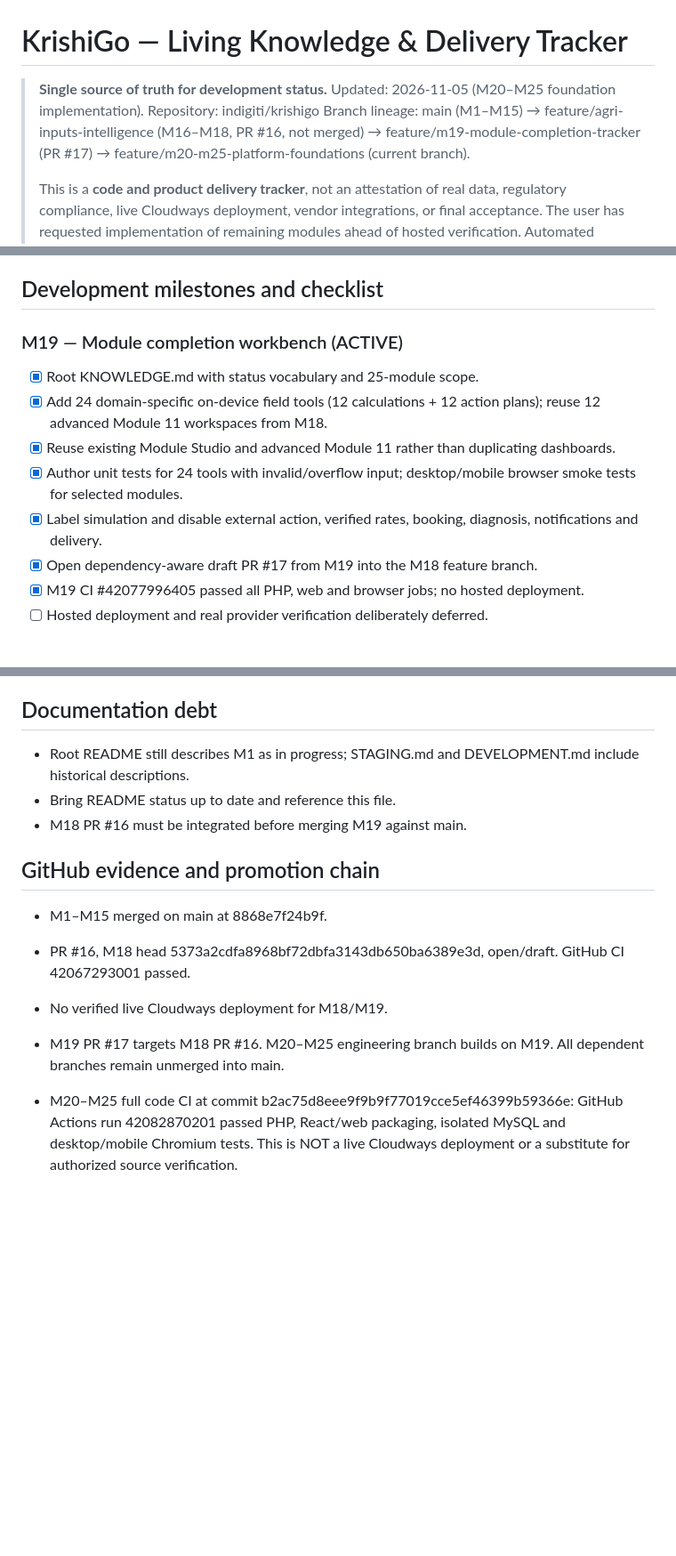
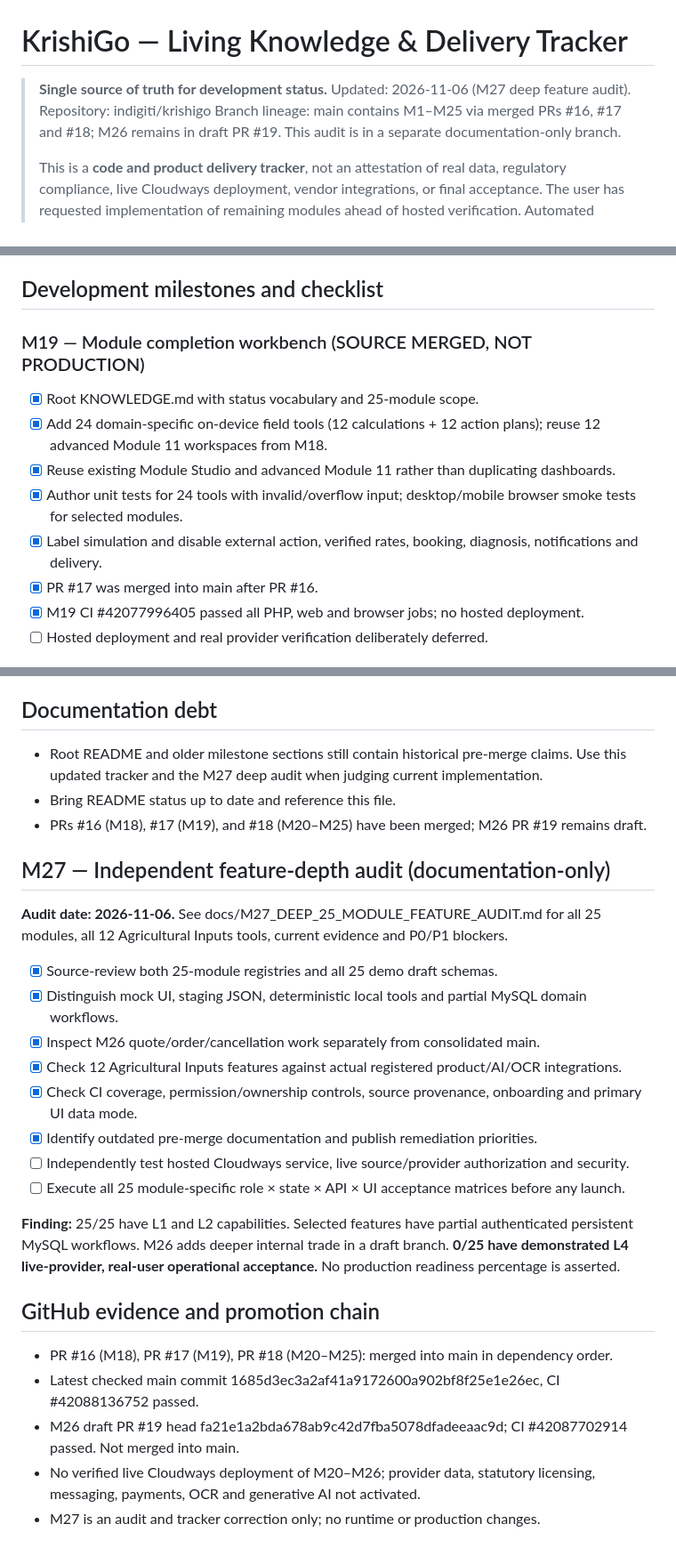
Before and after one commit to indigiti/krishigo, a Markdown page: KNOWLEDGE.md, 3 parts joined by grey strips. Shown at 89% size. Rendered like a GitHub page; blank space fills up the shorter version.

Commit message:
docs(tracker): reconcile merged M18-M25 history and record deep M27 audit status

```diff
--- a/KNOWLEDGE.md
+++ b/KNOWLEDGE.md
@@ -1,8 +1,8 @@
 # KrishiGo — Living Knowledge & Delivery Tracker
 
-> **Single source of truth for development status.** Updated: 2026-11-05 (M20–M25 foundation implementation).
+> **Single source of truth for development status.** Updated: 2026-11-06 (M27 deep feature audit).
 > Repository: indigiti/krishigo
-> Branch lineage: main (M1–M15) → feature/agri-inputs-intelligence (M16–M18, PR #16, not merged) → feature/m19-module-completion-tracker (PR #17) → feature/m20-m25-platform-foundations (current branch).
+> Branch lineage: main contains M1–M25 via merged PRs #16, #17 and #18; M26 remains in draft PR #19. This audit is in a separate documentation-only branch.
 >
 > This is a **code and product delivery tracker**, not an attestation of real data, regulatory compliance, live Cloudways deployment, vendor integrations, or final acceptance. The user has requested implementation of remaining modules ahead of hosted verification. Automated code/security tests still apply. **Do not** mark production-ready until evidence exists.
 
@@ -77,13 +77,13 @@ All calculations validate numeric boundaries, do not call network services, and
 
 ## Development milestones and checklist
 
-### M19 — Module completion workbench (ACTIVE)
+### M19 — Module completion workbench (SOURCE MERGED, NOT PRODUCTION)
 - [x] Root KNOWLEDGE.md with status vocabulary and 25-module scope.
 - [x] Add 24 domain-specific on-device field tools (12 calculations + 12 action plans); reuse 12 advanced Module 11 workspaces from M18.
 - [x] Reuse existing Module Studio and advanced Module 11 rather than duplicating dashboards.
 - [x] Author unit tests for 24 tools with invalid/overflow input; desktop/mobile browser smoke tests for selected modules.
 - [x] Label simulation and disable external action, verified rates, booking, diagnosis, notifications and delivery.
-- [x] Open dependency-aware draft PR #17 from M19 into the M18 feature branch.
+- [x] PR #17 was merged into main after PR #16.
 - [x] M19 CI #42077996405 passed all PHP, web and browser jobs; no hosted deployment.
 - [ ] Hosted deployment and real provider verification deliberately deferred.
 
@@ -154,14 +154,29 @@ All calculations validate numeric boundaries, do not call network services, and
 7. Keep this as the **single living status file**. Milestone documents are reference appendices.
 
 ## Documentation debt
-- Root README still describes M1 as in progress; STAGING.md and DEVELOPMENT.md include historical descriptions.
+- Root README and older milestone sections still contain historical pre-merge claims. Use this updated tracker and the M27 deep audit when judging current implementation.
 - Bring README status up to date and reference this file.
-- M18 PR #16 must be integrated before merging M19 against main.
+- PRs #16 (M18), #17 (M19), and #18 (M20–M25) have been merged; M26 PR #19 remains draft.
+
+## M27 — Independent feature-depth audit (documentation-only)
+
+**Audit date: 2026-11-06.** See docs/M27_DEEP_25_MODULE_FEATURE_AUDIT.md for all 25 modules, all 12 Agricultural Inputs tools, current evidence and P0/P1 blockers.
+
+- [x] Source-review both 25-module registries and all 25 demo draft schemas.
+- [x] Distinguish mock UI, staging JSON, deterministic local tools and partial MySQL domain workflows.
+- [x] Inspect M26 quote/order/cancellation work separately from consolidated main.
+- [x] Check 12 Agricultural Inputs features against actual registered product/AI/OCR integrations.
+- [x] Check CI coverage, permission/ownership controls, source provenance, onboarding and primary UI data mode.
+- [x] Identify outdated pre-merge documentation and publish remediation priorities.
+- [ ] Independently test hosted Cloudways service, live source/provider authorization and security.
+- [ ] Execute all 25 module-specific role × state × API × UI acceptance matrices before any launch.
+
+**Finding:** 25/25 have L1 and L2 capabilities. Selected features have partial authenticated persistent MySQL workflows. M26 adds deeper internal trade in a draft branch. **0/25 have demonstrated L4 live-provider, real-user operational acceptance.** No production readiness percentage is asserted.
 
 ## GitHub evidence and promotion chain
-- M1–M15 merged on main at 8868e7f24b9f.
-- PR #16, M18 head 5373a2cdfa8968bf72dbfa3143db650ba6389e3d, open/draft. GitHub CI 42067293001 passed.
-- No verified live Cloudways deployment for M18/M19.
 
-- M19 PR #17 targets M18 PR #16. M20–M25 engineering branch builds on M19. All dependent branches remain unmerged into main.
-- M20–M25 full code CI at commit b2ac75d8eee9f9b9f77019cce5ef46399b59366e: GitHub Actions run 42082870201 passed PHP, React/web packaging, isolated MySQL and desktop/mobile Chromium tests. This is NOT a live Cloudways deployment or a substitute for authorized source verification.
+- PR #16 (M18), PR #17 (M19), PR #18 (M20–M25): merged into main in dependency order.
+- Latest checked main commit 1685d3ec3a2af41a9172600a902bf8f25e1e26ec, CI #42088136752 passed.
+- M26 draft PR #19 head fa21e1a2bda678ab9c42d7fba5078dfadeeaac9d; CI #42087702914 passed. Not merged into main.
+- No verified live Cloudways deployment of M20–M26; provider data, statutory licensing, messaging, payments, OCR and generative AI not activated.
+- M27 is an audit and tracker correction only; no runtime or production changes.
```
Also changed, not shown: other parts of KNOWLEDGE.md (+1 -1 lines).
